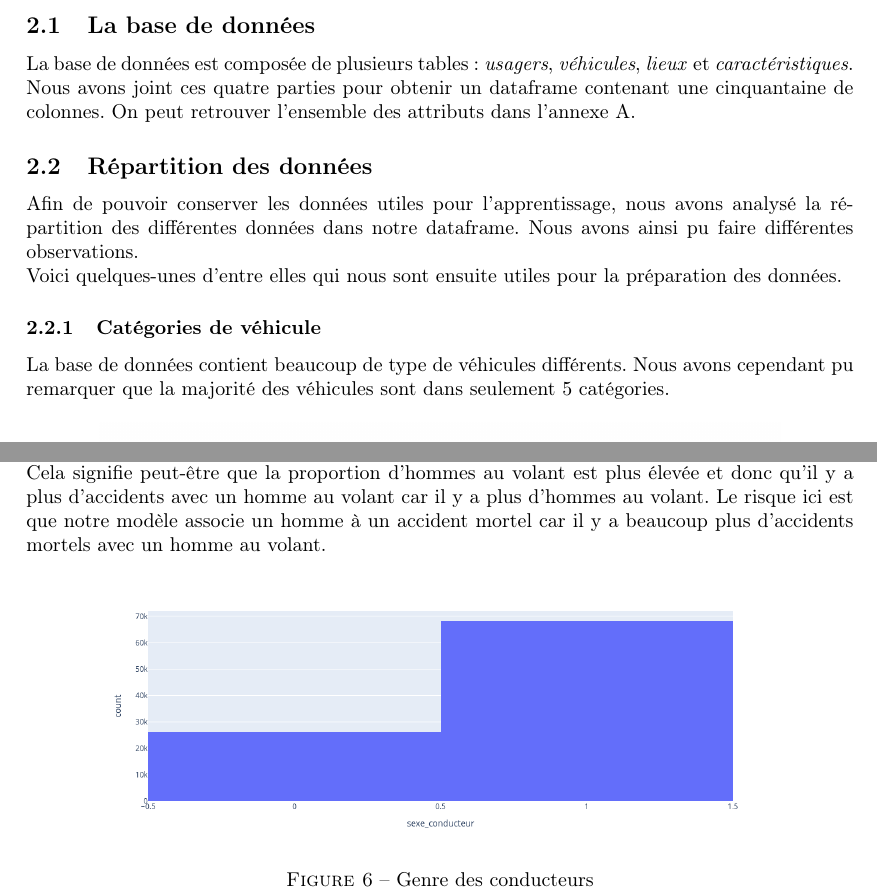
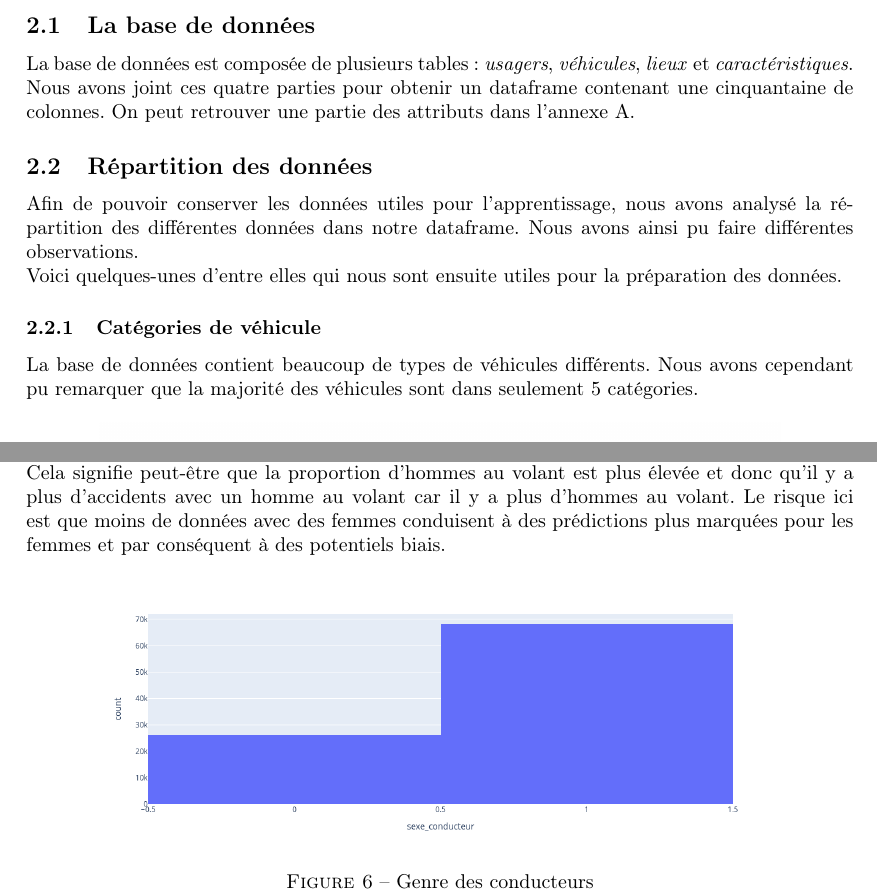
Before and after one commit to erwanlem/fairness, a LaTeX document (rapport/rapport.tex): two parts of pages 3 and 6 of 17, joined at a grey line, cut so that both start at the same text. Compiled offline with pdfLaTeX.

Commit message:
Correct rapport

```diff
--- a/rapport/rapport.tex
+++ b/rapport/rapport.tex
@@ -37,7 +37,7 @@
     La base de données est composée de plusieurs tables : \textit{usagers}, \textit{véhicules}, \textit{lieux} et
     \textit{caractéristiques}. Nous avons joint ces quatre parties pour obtenir un dataframe contenant une
     cinquantaine de colonnes.
-    On peut retrouver l'ensemble des attributs dans l'annexe \ref{appendix:dataset}.
+    On peut retrouver une partie des attributs dans l'annexe \ref{appendix:dataset}.
 
 
     \subsection{Répartition des données}
@@ -47,7 +47,7 @@
     \\
     Voici quelques-unes d'entre elles qui nous sont ensuite utiles pour la préparation des données.
     \subsubsection{Catégories de véhicule}
-    La base de données contient beaucoup de type de véhicules différents. Nous avons cependant pu remarquer
+    La base de données contient beaucoup de types de véhicules différents. Nous avons cependant pu remarquer
     que la majorité des véhicules sont dans seulement 5 catégories.
     \begin{figure}[ht]
         \centering
@@ -147,8 +147,8 @@
     En effet, le fait qu'il y ait beaucoup plus de données d'accident avec des hommes ne signifie pas qu'il y a plus
     de chances d'avoir un accident si on est un homme. Cela signifie peut-être que la proportion d'hommes au volant
     est plus élevée et donc qu'il y a plus d'accidents avec un homme au volant car il y a plus d'hommes au volant. Le
-    risque ici est que notre modèle associe un homme à un accident mortel car il y a beaucoup plus d'accidents mortels
-    avec un homme au volant.
+    risque ici est que moins de données avec des femmes conduisent à des prédictions plus marquées pour les femmes et
+    par conséquent à des potentiels biais.
 
     \begin{figure}[ht]
         \centering
```
Also changed, not shown: rapport/rapport.pdf, rapport/rapport.tex (10 more changed lines).
